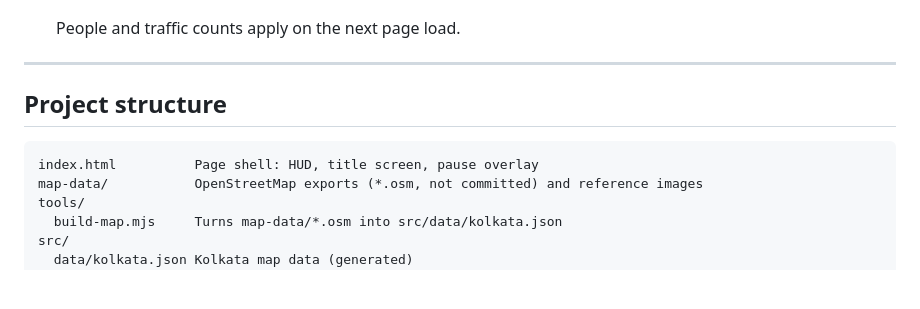
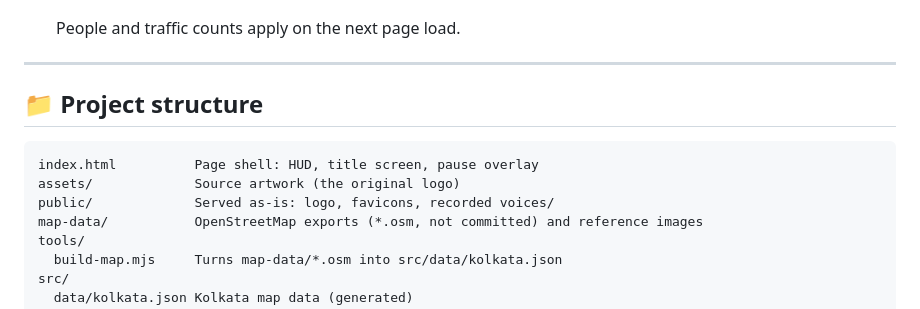
Before and after one commit to abhirajadhikary06/vibe-city, a Markdown page: README.md, the part around one of its changes. GitHub-like rendering; blank space fills up the shorter version.

````diff
--- a/README.md
+++ b/README.md
@@ -227,10 +388,12 @@ Unchanged: the full day/night cycle, seven weapons and the HUD all carry over.
 
 ---
 
-## Project structure
+## 📁 Project structure
 
 ```
 index.html          Page shell: HUD, title screen, pause overlay
+assets/             Source artwork (the original logo)
+public/             Served as-is: logo, favicons, recorded voices/
 map-data/           OpenStreetMap exports (*.osm, not committed) and reference images
 tools/
   build-map.mjs     Turns map-data/*.osm into src/data/kolkata.json
````
Also changed, not shown: other parts of README.md (+205 -37 lines), assets/logo-source.png (added), public/apple-touch-icon.png (added), public/favicon-32.png (added), public/icon-512.png (added), public/logo.png (added), 3 other files.
